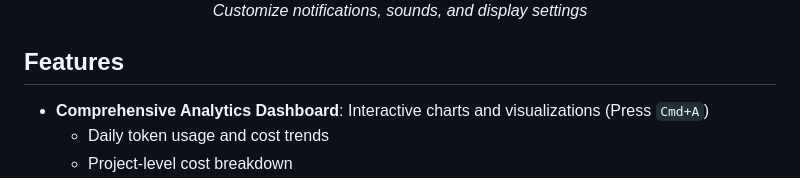
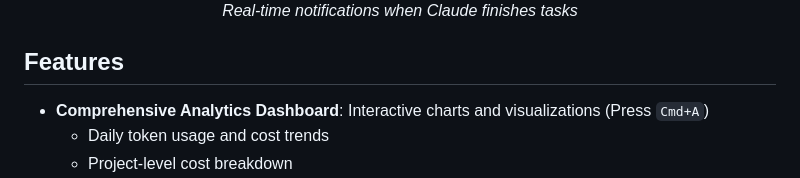
Before and after one commit to PiXeL16/claudecode-macmenu, a Markdown page: README.md, the part around one of its changes. Rendered like a GitHub page.

Commit message:
Add notification screenshot to README

```diff
--- a/README.md
+++ b/README.md
@@ -29,5 +29,5 @@
 
-*Customize notifications, sounds, and display settings*
+*Real-time notifications when Claude finishes tasks*
 
 </div>
 
```
Also changed, not shown: other parts of README.md (+2 -2 lines).
